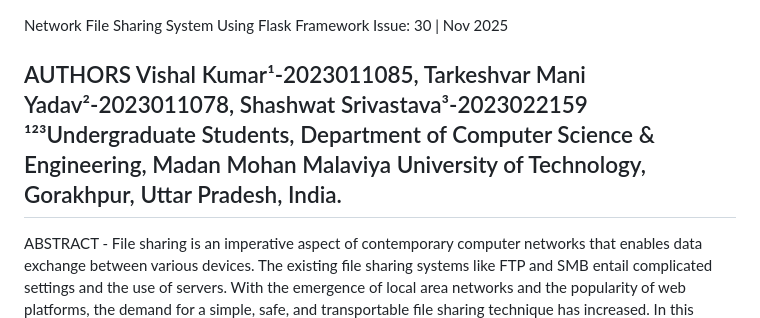
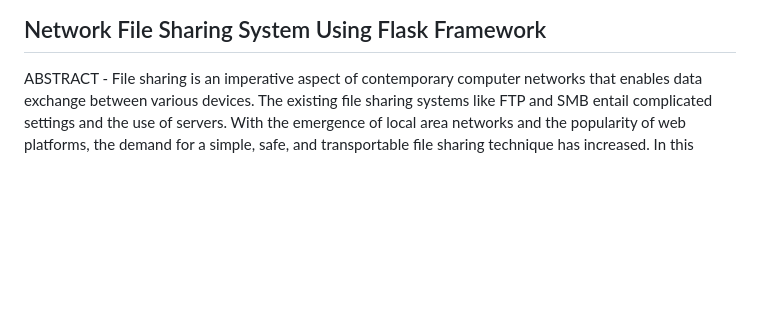
Before and after one commit to vk26kumar/file-sharing-system, a Markdown page: README.md, the part around the change. GitHub-like rendering; blank space fills up the shorter version.

Commit message:
Update README to remove issue and authors details
Removed issue number and authors section from README.

```diff
--- a/README.md
+++ b/README.md
@@ -1,10 +1,4 @@
 Network File Sharing System Using Flask Framework
-Issue: 30 | Nov 2025
-
-AUTHORS
-Vishal Kumar¹-2023011085, Tarkeshvar Mani Yadav²-2023011078, Shashwat Srivastava³-2023022159
-¹²³Undergraduate Students, Department of Computer Science & Engineering,
-Madan Mohan Malaviya University of Technology, Gorakhpur, Uttar Pradesh, India.
 --------------------------------------------------------------------------------------------------------------------------------------------------------------------------------------------------------------------
 
 ABSTRACT - File sharing is an imperative aspect of contemporary computer networks that enables data exchange
```
